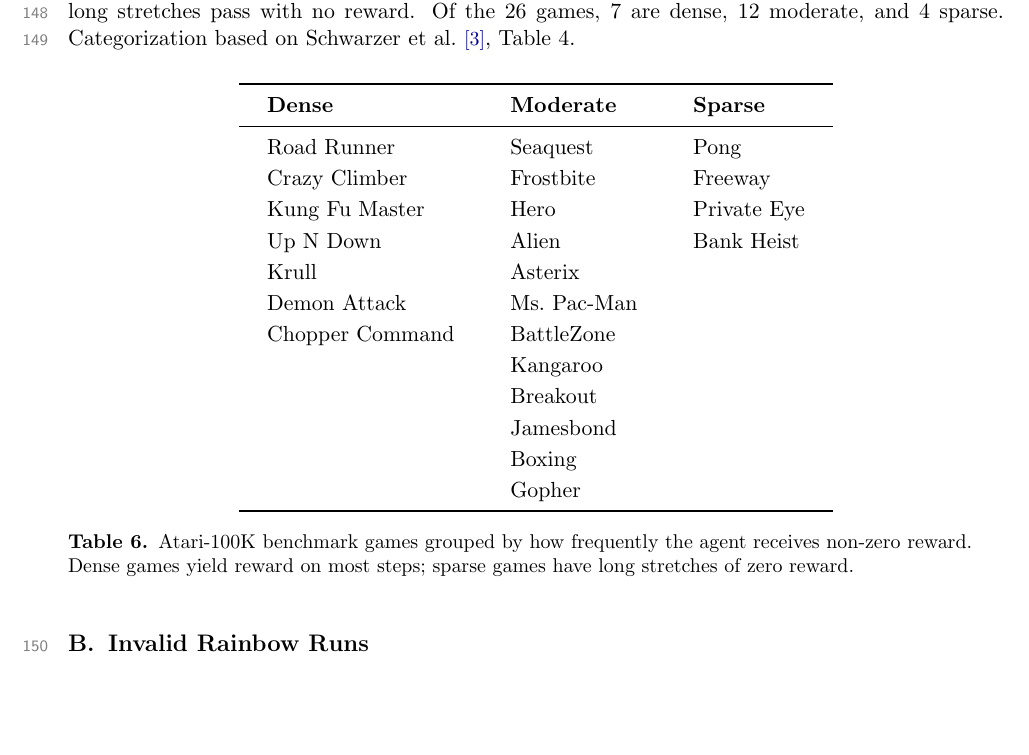
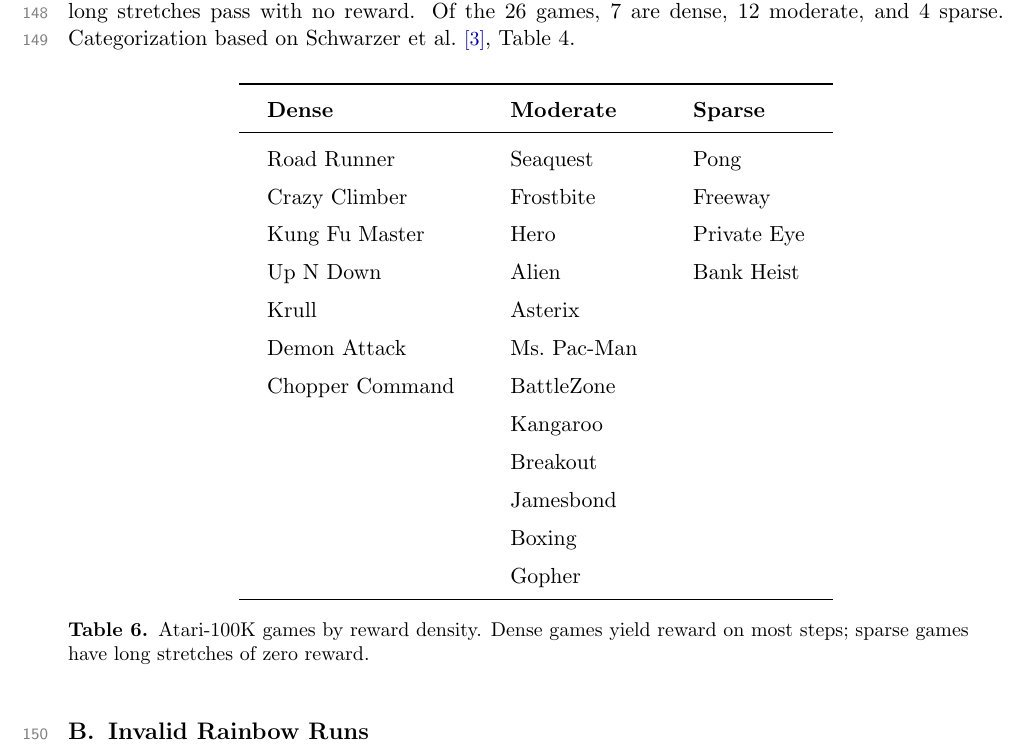
Before and after one commit to toribiodiego/thesis, a LaTeX document (reports/working-results.tex): part of page 10 of 11, cut so that both start at the same text, the shorter picture padded with empty space. Compiled offline with pdfLaTeX.

Commit message:
docs: increase Table 6 row spacing and tighten caption
Bump arraystretch from 1.15 to 1.4 to match other tables.
Shorten caption to two lines.

```diff
--- a/reports/working-results.tex
+++ b/reports/working-results.tex
@@ -434,7 +434,7 @@
 \vspace{0.3em}
 \begin{table}[H]
 \centering
-\renewcommand{\arraystretch}{1.15}
+\renewcommand{\arraystretch}{1.4}
 \setlength{\tabcolsep}{14pt}
 \begin{tabular}{l l l}
 \toprule
@@ -454,9 +454,8 @@
                 & Gopher      &             \\
 \bottomrule
 \end{tabular}
-\caption{Atari-100K benchmark games grouped by how frequently the agent
-receives non-zero reward. Dense games yield reward on most steps; sparse
-games have long stretches of zero reward.}
+\caption{Atari-100K games by reward density. Dense games yield reward
+on most steps; sparse games have long stretches of zero reward.}
 \end{table}
 
 \section{Invalid Rainbow Runs}
```
